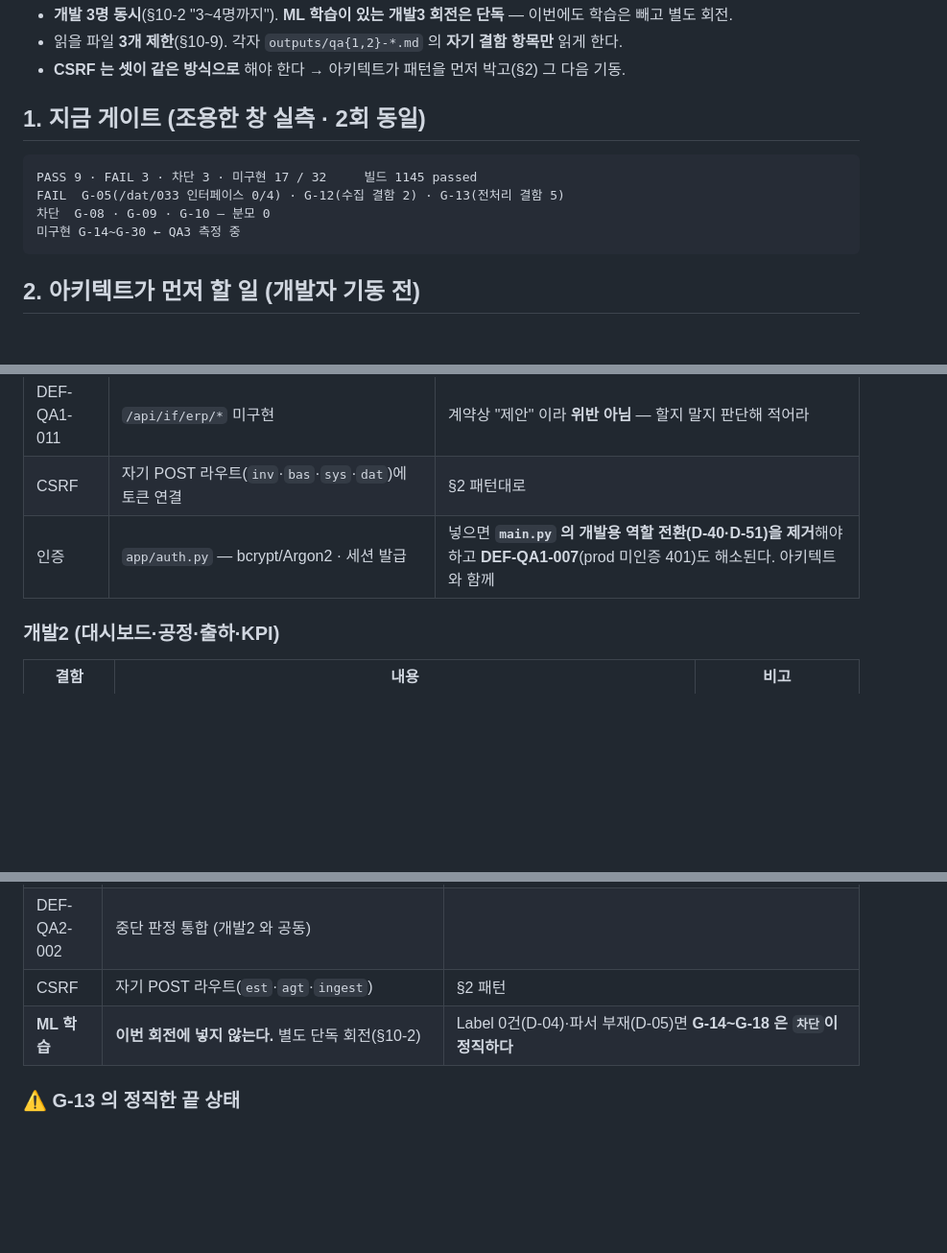
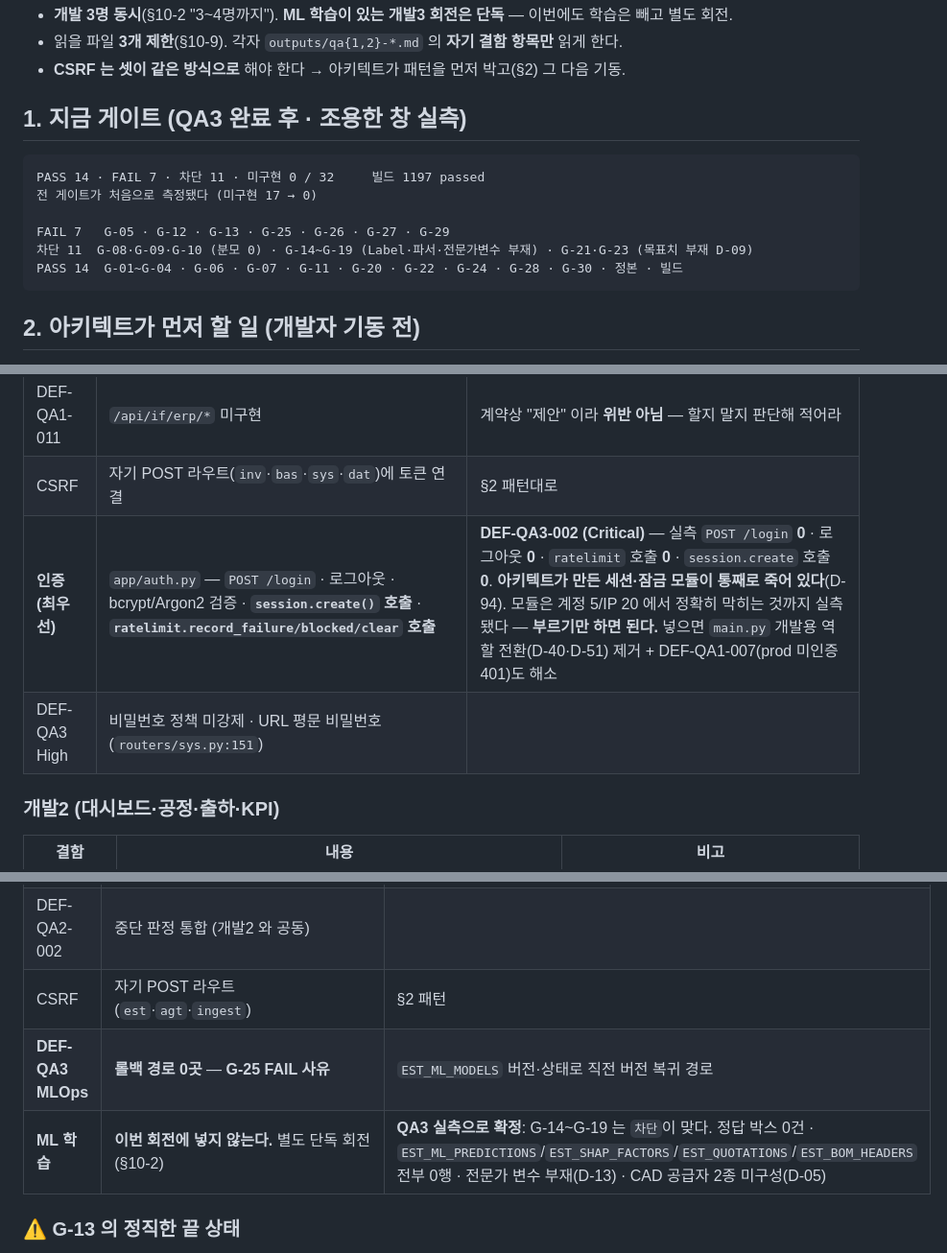
Before and after one commit to superpjh-stack/KD_AI_MES, a Markdown page: work/wave-d-plan.md, 3 parts joined by grey strips. Shown at 96% size. Drawn GitHub-style; blank space fills up the shorter version.

````diff
--- a/work/wave-d-plan.md
+++ b/work/wave-d-plan.md
@@ -9,13 +9,15 @@
 - 읽을 파일 **3개 제한**(§10-9). 각자 `outputs/qa{1,2}-*.md` 의 **자기 결함 항목만** 읽게 한다.
 - **CSRF 는 셋이 같은 방식으로** 해야 한다 → 아키텍트가 패턴을 먼저 박고(§2) 그 다음 기동.
 
-## 1. 지금 게이트 (조용한 창 실측 · 2회 동일)
+## 1. 지금 게이트 (QA3 완료 후 · 조용한 창 실측)
 
 ```
-PASS 9 · FAIL 3 · 차단 3 · 미구현 17 / 32     빌드 1145 passed
-FAIL  G-05(/dat/033 인터페이스 0/4) · G-12(수집 결함 2) · G-13(전처리 결함 5)
-차단  G-08 · G-09 · G-10 — 분모 0
-미구현 G-14~G-30 ← QA3 측정 중
+PASS 14 · FAIL 7 · 차단 11 · 미구현 0 / 32     빌드 1197 passed
+전 게이트가 처음으로 측정됐다 (미구현 17 → 0)
+
+FAIL 7   G-05 · G-12 · G-13 · G-25 · G-26 · G-27 · G-29
+차단 11  G-08·G-09·G-10 (분모 0) · G-14~G-19 (Label·파서·전문가변수 부재) · G-21·G-23 (목표치 부재 D-09)
+PASS 14  G-01~G-04 · G-06 · G-07 · G-11 · G-20 · G-22 · G-24 · G-28 · G-30 · 정본 · 빌드
 ```
 
 ## 2. 아키텍트가 **먼저** 할 일 (개발자 기동 전)
@@ -38,7 +40,8 @@ CSRF 는 27개 POST 에 걸쳐 있어 셋이 제각각 하면 어긋난다. 패
 | DEF-QA1-009 | `tests/test_dev1_flow.py:350~361` 이 `ORDER BY` 없이 `[0]` 단언 | D-62 계열 |
 | DEF-QA1-011 | `/api/if/erp/*` 미구현 | 계약상 "제안" 이라 **위반 아님** — 할지 말지 판단해 적어라 |
 | CSRF | 자기 POST 라우트(`inv`·`bas`·`sys`·`dat`)에 토큰 연결 | §2 패턴대로 |
-| 인증 | `app/auth.py` — bcrypt/Argon2 · 세션 발급 | 넣으면 **`main.py` 의 개발용 역할 전환(D-40·D-51)을 제거**해야 하고 **DEF-QA1-007**(prod 미인증 401)도 해소된다. 아키텍트와 함께 |
+| **인증 (최우선)** | `app/auth.py` — `POST /login` · 로그아웃 · bcrypt/Argon2 검증 · **`session.create()` 호출** · **`ratelimit.record_failure/blocked/clear` 호출** | **DEF-QA3-002 (Critical)** — 실측 `POST /login` **0** · 로그아웃 **0** · `ratelimit` 호출 **0** · `session.create` 호출 **0**. **아키텍트가 만든 세션·잠금 모듈이 통째로 죽어 있다**(D-94). 모듈은 계정 5/IP 20 에서 정확히 막히는 것까지 실측됐다 — **부르기만 하면 된다.** 넣으면 `main.py` 개발용 역할 전환(D-40·D-51) 제거 + DEF-QA1-007(prod 미인증 401)도 해소 |
+| DEF-QA3 High | 비밀번호 정책 미강제 · URL 평문 비밀번호 (`routers/sys.py:151`) | |
 
 ### 개발2 (대시보드·공정·출하·KPI)
 | 결함 | 내용 | 비고 |
@@ -60,7 +65,8 @@ CSRF 는 27개 POST 에 걸쳐 있어 셋이 제각각 하면 어긋난다. 패
 | **DEF-QA2-010 / D-62** | `tests/test_dev3_cad.py:93·112·120` 이 데이터 없으면 **`skip`** — §10-4 위반. 0건 경로가 게이트에서 영원히 검증 안 된다 | **0건 경로 명시 단언**으로 바꾼다 |
 | DEF-QA2-002 | 중단 판정 통합 (개발2 와 공동) | |
 | CSRF | 자기 POST 라우트(`est`·`agt`·`ingest`) | §2 패턴 |
-| **ML 학습** | **이번 회전에 넣지 않는다.** 별도 단독 회전(§10-2) | Label 0건(D-04)·파서 부재(D-05)면 **G-14~G-18 은 `차단`이 정직하다** |
+| **DEF-QA3 MLOps** | **롤백 경로 0곳** — **G-25 FAIL 사유** | `EST_ML_MODELS` 버전·상태로 직전 버전 복귀 경로 |
+| **ML 학습** | **이번 회전에 넣지 않는다.** 별도 단독 회전(§10-2) | **QA3 실측으로 확정**: G-14~G-19 는 `차단`이 맞다. 정답 박스 0건 · `EST_ML_PREDICTIONS`/`EST_SHAP_FACTORS`/`EST_QUOTATIONS`/`EST_BOM_HEADERS` 전부 0행 · 전문가 변수 부재(D-13) · CAD 공급자 2종 미구성(D-05) |
 
 ### ⚠ G-13 의 정직한 끝 상태
 
````
Also changed, not shown: other parts of work/wave-d-plan.md (+4 -0 lines), decisions.md (+12 -0 lines), outputs/qa3-AI비기능보안.md (added, +520 -0 lines).
